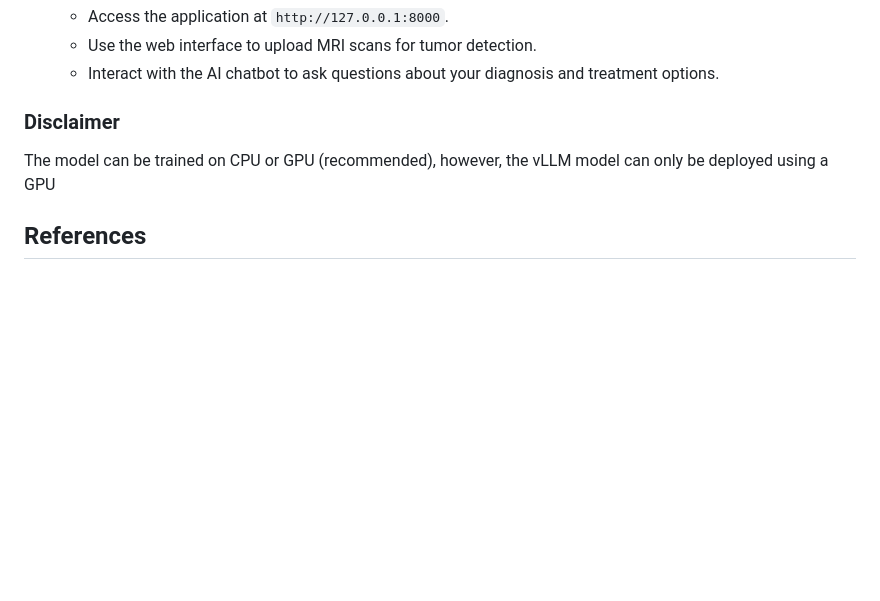
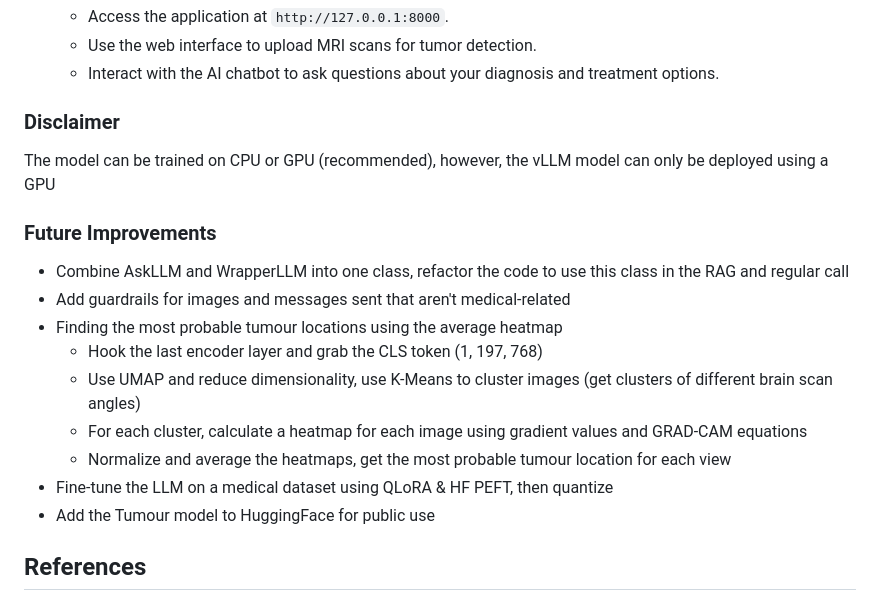
Before and after one commit to asherk7/neurovit, a Markdown page: README.md, the part around the change. GitHub-like rendering; blank space fills up the shorter version.

Commit message:
Add Future Improvements section to README
Added section for future improvements including class refactoring and tumor location analysis.

```diff
--- a/README.md
+++ b/README.md
@@ -152,6 +152,17 @@ Test Accuracy: 98.93%
 ### Disclaimer
 The model can be trained on CPU or GPU (recommended), however, the vLLM model can only be deployed using a GPU
 
+### Future Improvements
+- Combine AskLLM and WrapperLLM into one class, refactor the code to use this class in the RAG and regular call
+- Add guardrails for images and messages sent that aren't medical-related
+- Finding the most probable tumour locations using the average heatmap
+  - Hook the last encoder layer and grab the CLS token (1, 197, 768)
+  - Use UMAP and reduce dimensionality, use K-Means to cluster images (get clusters of different brain scan angles)
+  - For each cluster, calculate a heatmap for each image using gradient values and GRAD-CAM equations
+  - Normalize and average the heatmaps, get the most probable tumour location for each view
+- Fine-tune the LLM on a medical dataset using QLoRA & HF PEFT, then quantize
+- Add the Tumour model to HuggingFace for public use
+
 ## References
 - [An Image is Worth 16x16 Words: Transformers for Image Recognition at Scale](https://arxiv.org/abs/2010.11929)
 - [Grad-CAM: Visual Explanations from Deep Networks via Gradient-based Localization](https://arxiv.org/pdf/1610.02391)
```
